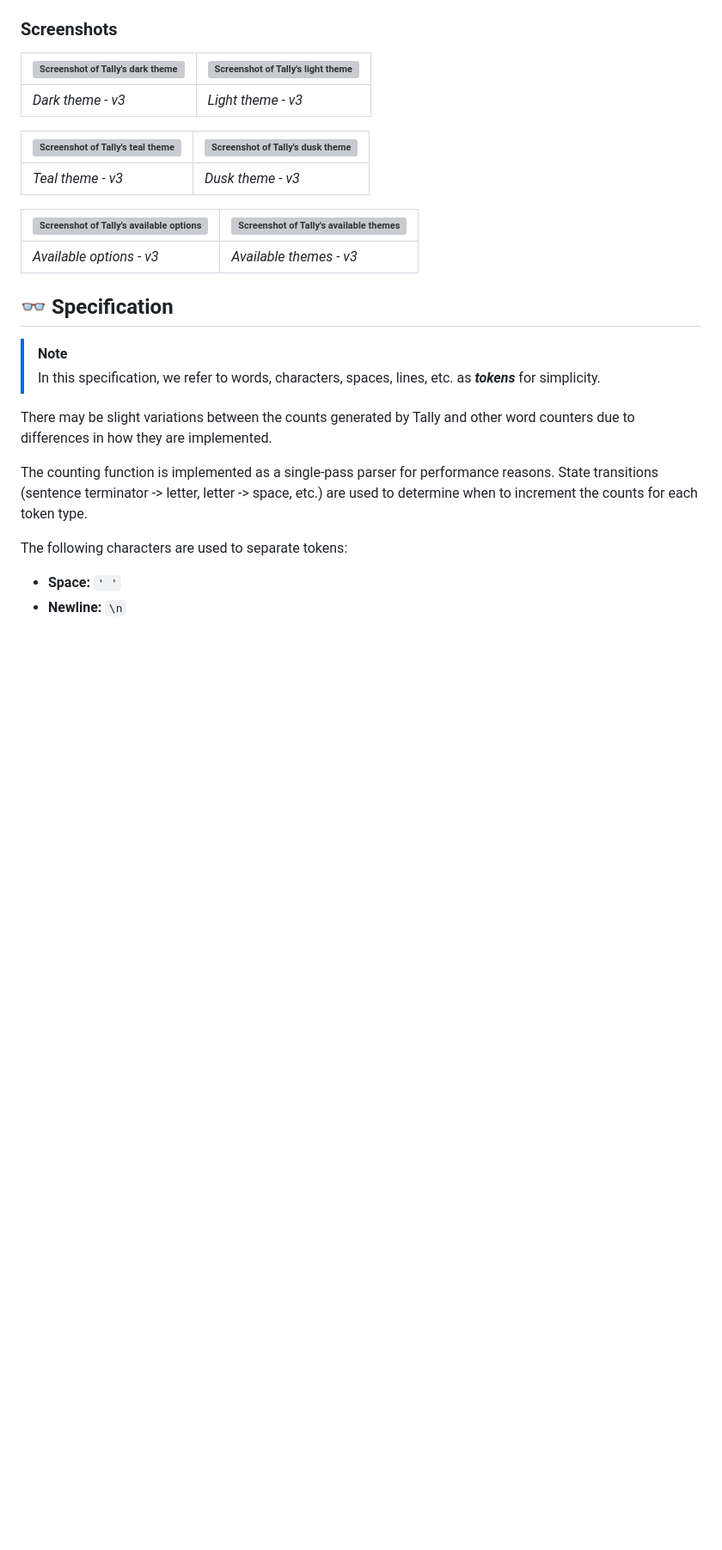
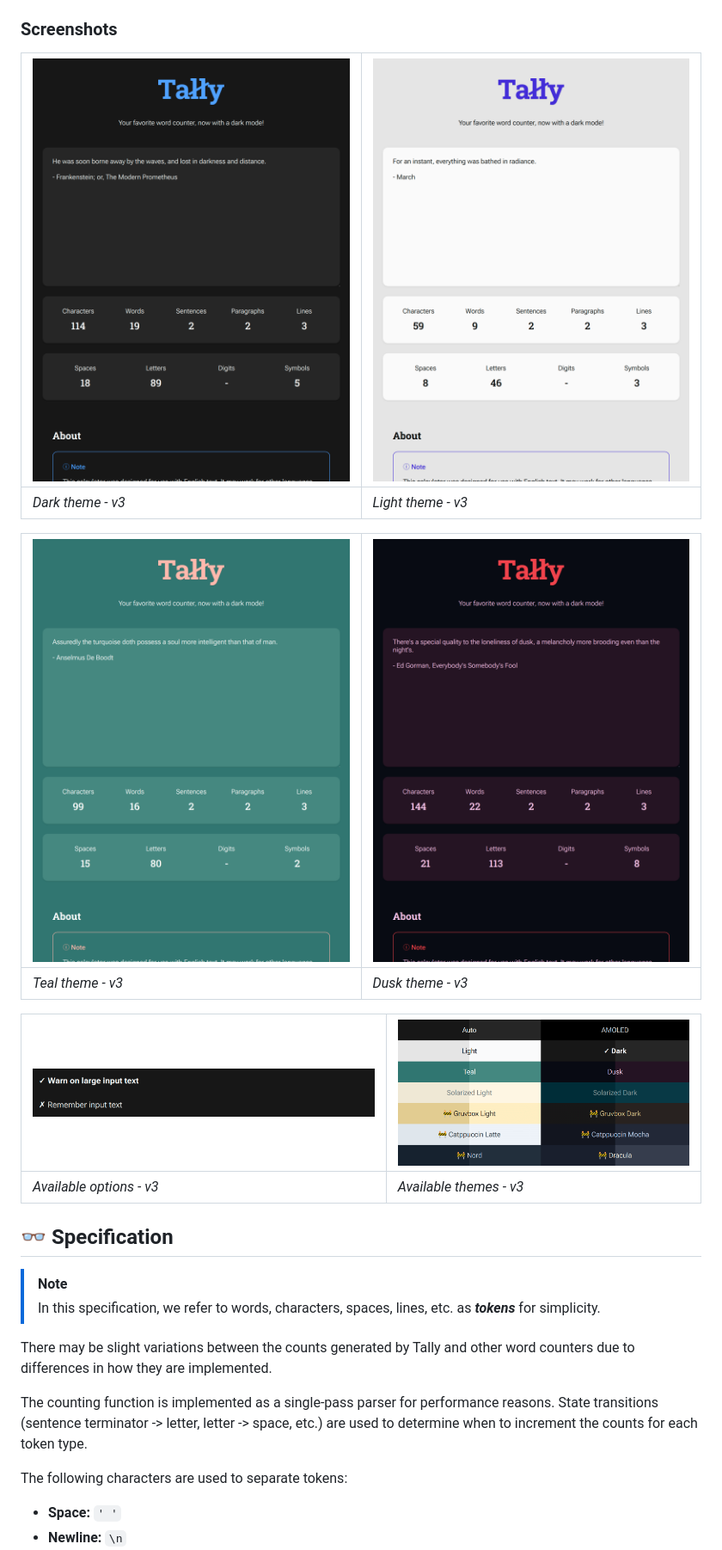
Before and after one commit to jerboa88/Tally, a Markdown page: README.md, the part around the change printed below. Shown: that part at 86% size. GitHub-like rendering; blank space fills up the shorter version; grey boxes are pictures that could not be loaded.

Commit message:
docs: Update README description, image URLs, and formatting

```diff
--- a/README.md
+++ b/README.md
@@ -49,18 +49,17 @@ Also check out the [Tally Chrome Extension].
 
 ### Screenshots
 
-| ![Screenshot of Tally's dark theme](screenshots/theme_dark.png) | ![Screenshot of Tally's light theme](screenshots/theme_light.png) |
-| --------------------------------------------------------------- | ----------------------------------------------------------------- |
-| _Dark theme - v3_                                               | _Light theme - v3_                                                |
+| ![Screenshot of Tally's dark theme](src/images/theme_dark.png) | ![Screenshot of Tally's light theme](src/images/theme_light.png) |
+| -------------------------------------------------------------- | ---------------------------------------------------------------- |
+| _Dark theme - v3_                                              | _Light theme - v3_                                               |
 
-| ![Screenshot of Tally's teal theme](screenshots/theme_teal.png) | ![Screenshot of Tally's dusk theme](screenshots/theme_dusk.png) |
-| --------------------------------------------------------------- | --------------------------------------------------------------- |
-| _Teal theme - v3_                                               | _Dusk theme - v3_                                               |
+| ![Screenshot of Tally's teal theme](src/images/theme_teal.png) | ![Screenshot of Tally's dusk theme](src/images/theme_dusk.png) |
+| -------------------------------------------------------------- | -------------------------------------------------------------- |
+| _Teal theme - v3_                                              | _Dusk theme - v3_                                              |
 
-| ![Screenshot of Tally's available options](screenshots/options.png) | ![Screenshot of Tally's available themes](screenshots/themes.png) |
-| ------------------------------------------------------------------- | ----------------------------------------------------------------- |
-| _Available options  - v3_                                           | _Available themes - v3_                                           |
-
+| ![Screenshot of Tally's available options](src/images/options.png) | ![Screenshot of Tally's available themes](src/images/themes.png) |
+| ------------------------------------------------------------------ | ---------------------------------------------------------------- |
+| _Available options - v3_                                           | _Available themes - v3_                                          |
 
 ## 👓 Specification
 
```
Also changed, not shown: other parts of README.md (+13 -16 lines).
